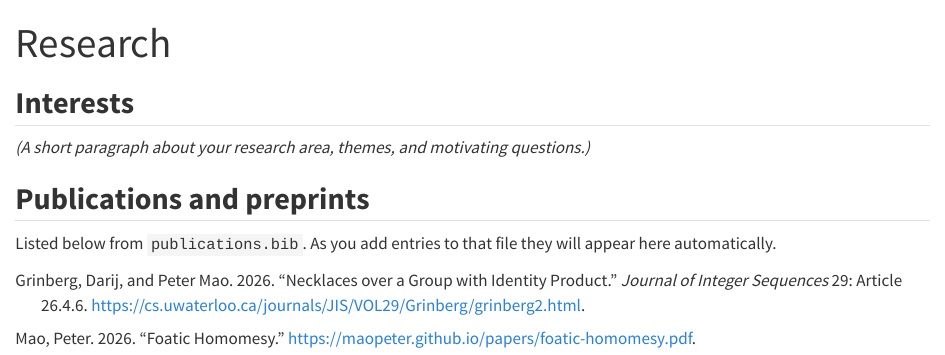
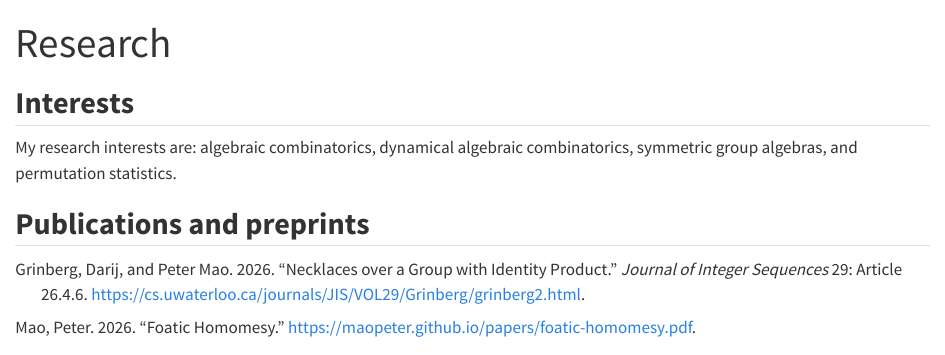
Before and after one commit to MaoPeter/MaoPeter.github.io, a Quarto document (research.qmd): the page in a window 1100 px wide, from its top. Rendered offline with R 4.5, knitr and Pandoc in place of Quarto, with nearby package versions.

Commit message:
List research interests on homepage and Research page
Also hide the publications.bib note from the Research page.

Co-Authored-By: Claude Opus 5.5 <noreply@anthropic.com>

```diff
--- a/research.qmd
+++ b/research.qmd
@@ -7,11 +7,11 @@ nocite: |
 
 ## Interests
 
-*(A short paragraph about your research area, themes, and motivating questions.)*
+My research interests are: algebraic combinatorics, dynamical algebraic combinatorics, symmetric group algebras, and permutation statistics.
 
 ## Publications and preprints
 
-Listed below from `publications.bib`. As you add entries to that file they will appear here automatically.
+<!-- Generated from publications.bib: new entries there appear here automatically. -->
 
 ::: {#refs}
 :::
```
Also changed, not shown: index.qmd (+1 -1 lines).
